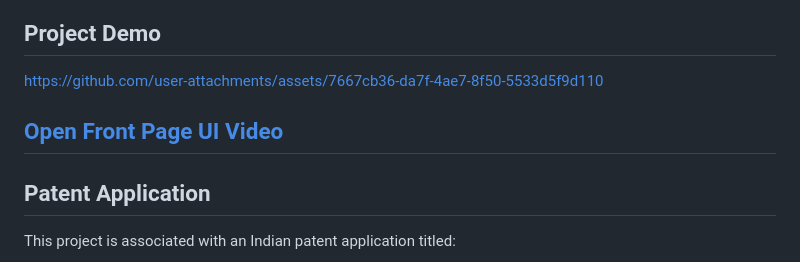
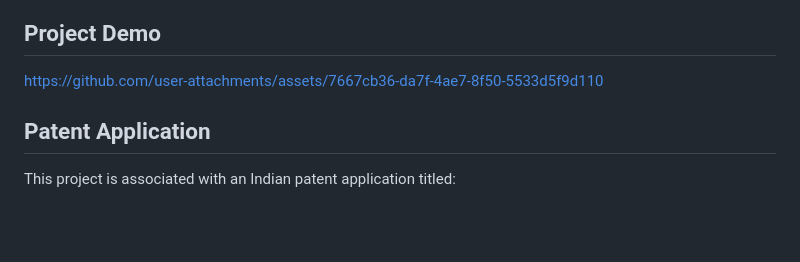
Before and after one commit to Pranavkr10/LPR, a Markdown page: README.md, the part around the change. Rendered like a GitHub page; blank space fills up the shorter version.

Commit message:
Remove Front Page UI video link from README
Removed link to the Front Page UI video from the README.

```diff
--- a/README.md
+++ b/README.md
@@ -17,10 +17,6 @@
 
 ##  Project Demo
 https://github.com/user-attachments/assets/7667cb36-da7f-4ae7-8f50-5533d5f9d110
-
-
-**[Open Front Page UI Video](https://github.com/Pranavkr10/LPR/blob/main/front_page.mp4)**
----
 
 ## Patent Application
 
```
